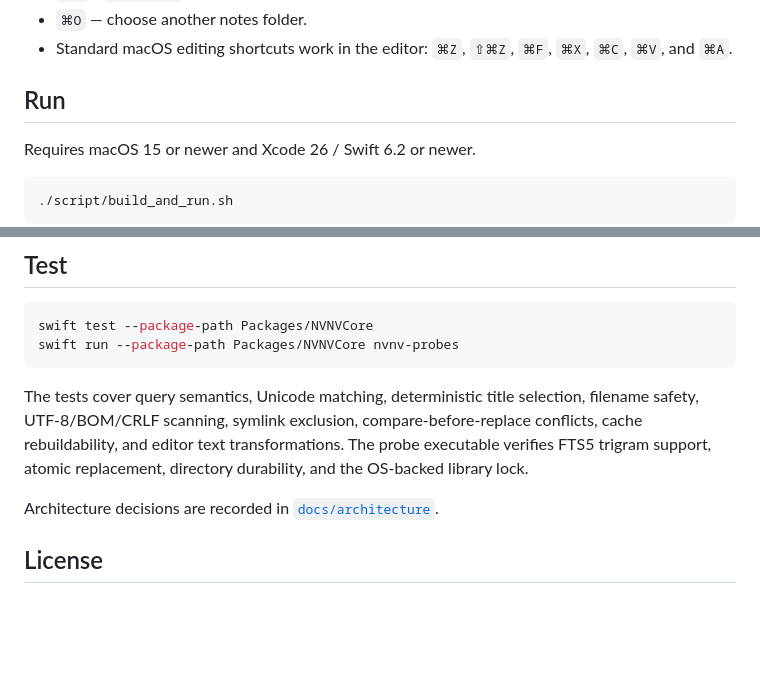
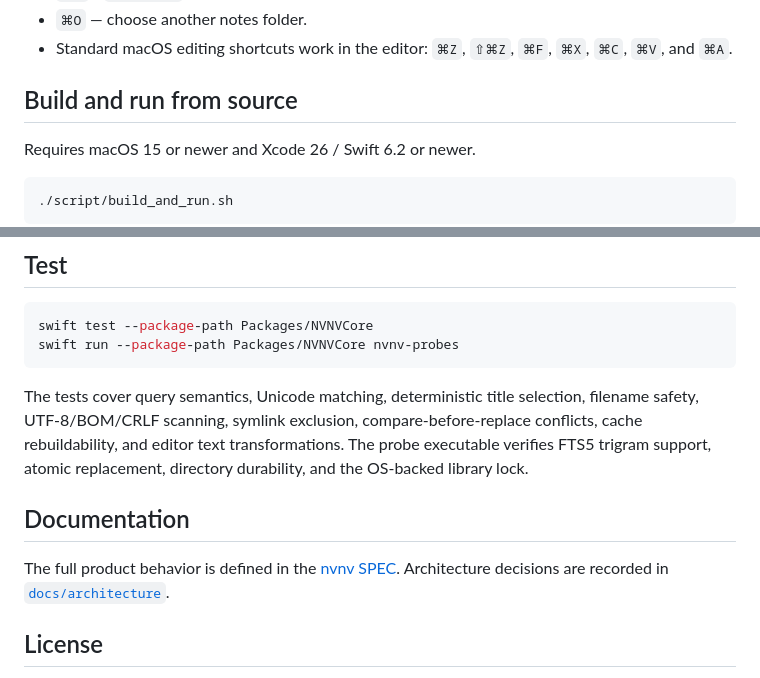
Before and after one commit to sirodoht/nvnv, a Markdown page: README.md, 2 parts joined by grey strips. Rendered like a GitHub page; blank space fills up the shorter version.

Commit message:
Add spec link on readme

```diff
--- a/README.md
+++ b/README.md
@@ -51,7 +51,7 @@ notes as you type, opens a matching note, or creates a note from a new title.
 - `⌘O` — choose another notes folder.
 - Standard macOS editing shortcuts work in the editor: `⌘Z`, `⇧⌘Z`, `⌘F`, `⌘X`, `⌘C`, `⌘V`, and `⌘A`.
 
-## Run
+## Build and run from source
 
 Requires macOS 15 or newer and Xcode 26 / Swift 6.2 or newer.
 
@@ -77,6 +77,9 @@ compare-before-replace conflicts, cache rebuildability, and editor text
 transformations. The probe executable verifies FTS5 trigram support, atomic
 replacement, directory durability, and the OS-backed library lock.
 
+## Documentation
+
+The full product behavior is defined in the [nvnv SPEC](spec/SPEC.md).
 Architecture decisions are recorded in [`docs/architecture`](docs/architecture).
 
 ## License
```
